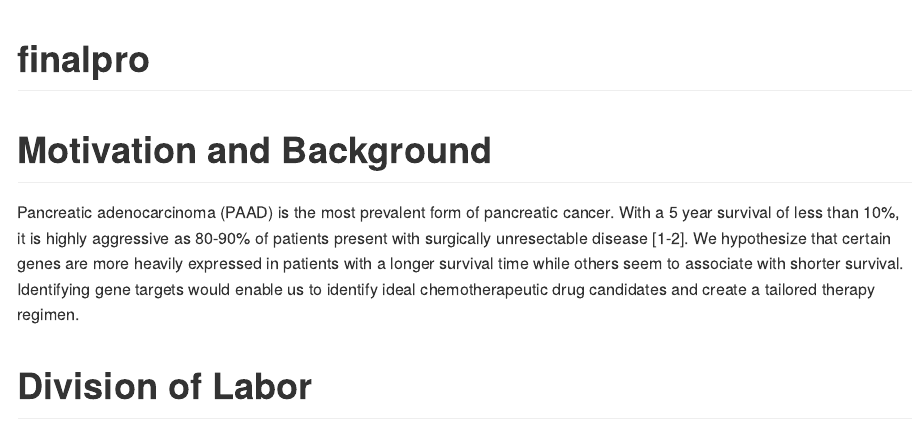
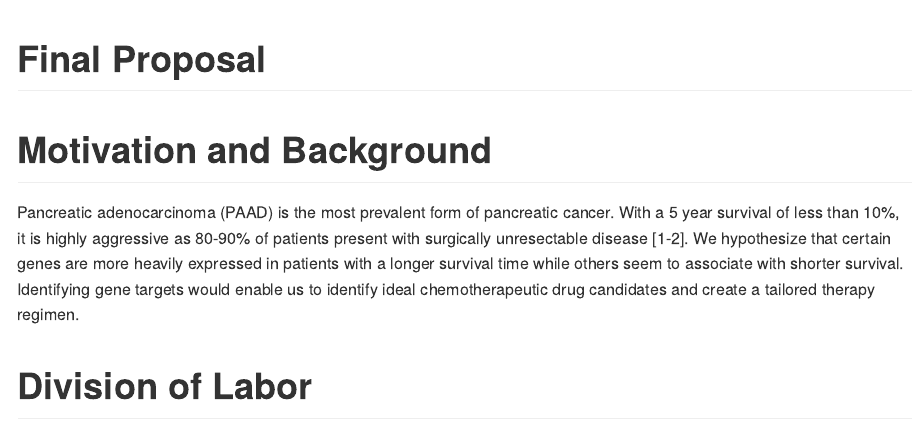
Before and after one commit to lijingyiran/cancer-genetics-analysis, an R Markdown document (docs/finalpro.Rmd): the page in a window 1100 px wide, from its top. Rendered offline with R 4.5, knitr and Pandoc, with nearby package versions.

Commit message:
changed title

```diff
--- a/docs/finalpro.Rmd
+++ b/docs/finalpro.Rmd
@@ -1,5 +1,5 @@
 ---
-title: "finalpro"
+title: "Final Proposal"
 output: github_document
 ---
 
```
